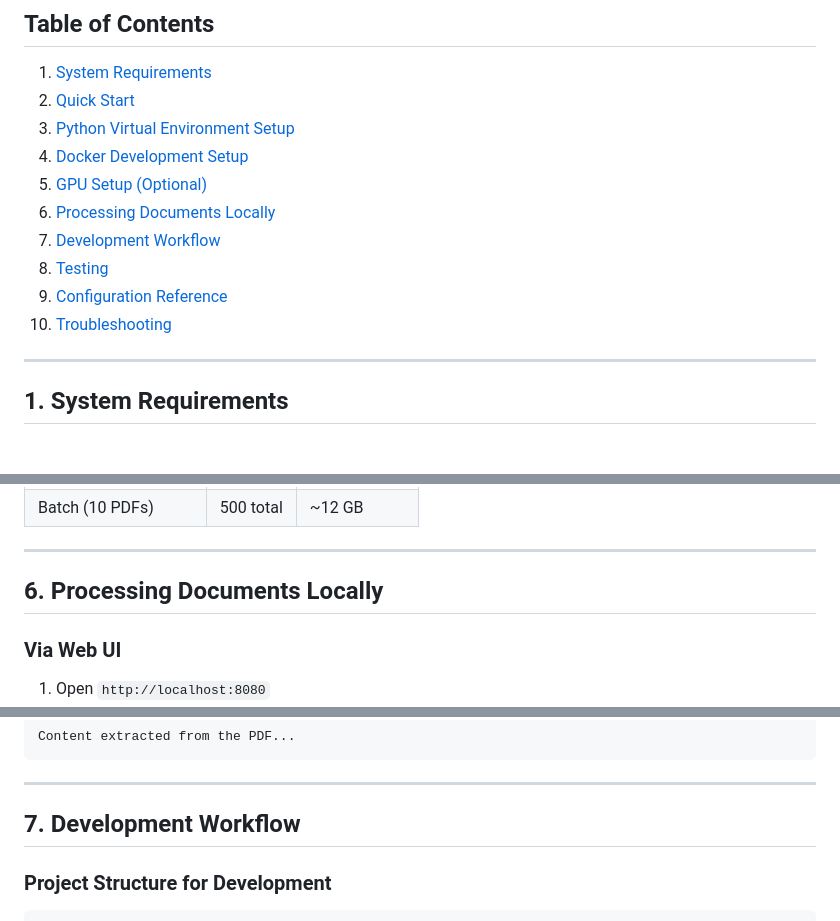
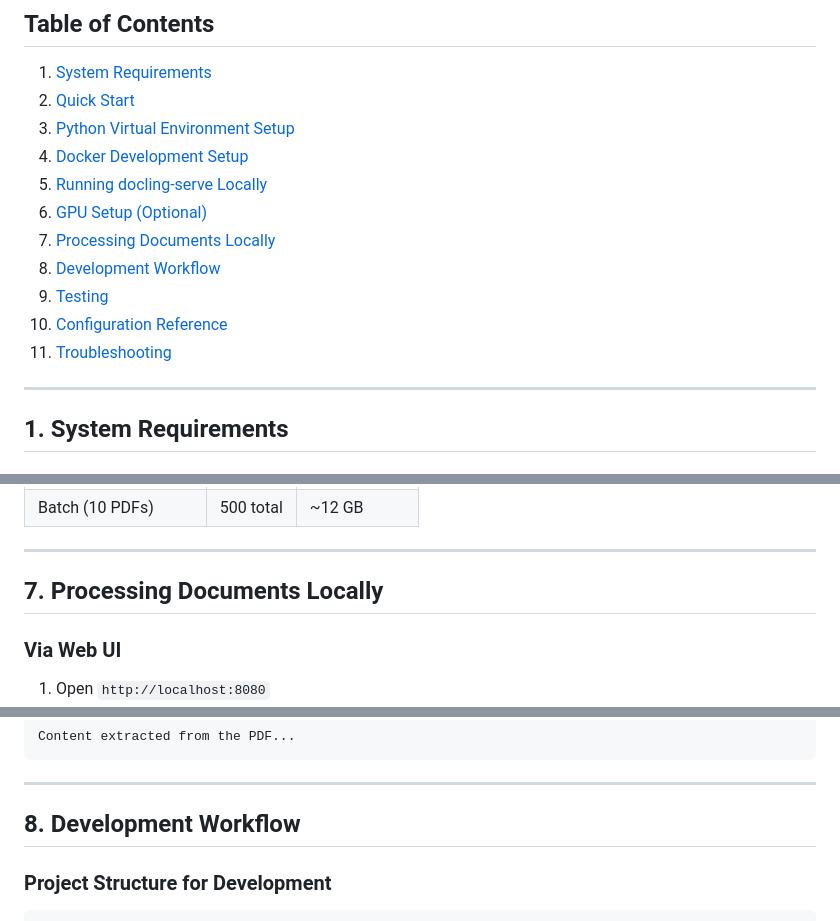
Before and after one commit to aairom/codeengine-docling-gpu, a Markdown page: Docs/LOCAL_DEVELOPMENT.md, 3 parts joined by grey strips. Rendered like a GitHub page.

```diff
--- a/Docs/LOCAL_DEVELOPMENT.md
+++ b/Docs/LOCAL_DEVELOPMENT.md
@@ -10,12 +10,13 @@
 2. [Quick Start](#2-quick-start)
 3. [Python Virtual Environment Setup](#3-python-virtual-environment-setup)
 4. [Docker Development Setup](#4-docker-development-setup)
-5. [GPU Setup (Optional)](#5-gpu-setup-optional)
-6. [Processing Documents Locally](#6-processing-documents-locally)
-7. [Development Workflow](#7-development-workflow)
-8. [Testing](#8-testing)
-9. [Configuration Reference](#9-configuration-reference)
-10. [Troubleshooting](#10-troubleshooting)
+5. [Running docling-serve Locally](#5-running-docling-serve-locally)
+6. [GPU Setup (Optional)](#6-gpu-setup-optional)
+7. [Processing Documents Locally](#7-processing-documents-locally)
+8. [Development Workflow](#8-development-workflow)
+9. [Testing](#9-testing)
+10. [Configuration Reference](#10-configuration-reference)
+11. [Troubleshooting](#11-troubleshooting)
 
 ---
 
@@ -323,7 +453,7 @@ python worker/worker.py \
 
 ---
 
-## 6. Processing Documents Locally
+## 7. Processing Documents Locally
 
 ### Via Web UI
 
@@ -402,7 +532,7 @@ Content extracted from the PDF...
 
 ---
 
-## 7. Development Workflow
+## 8. Development Workflow
 
 ### Project Structure for Development
 
```
Also changed, not shown: other parts of Docs/LOCAL_DEVELOPMENT.md (+133 -4 lines).
